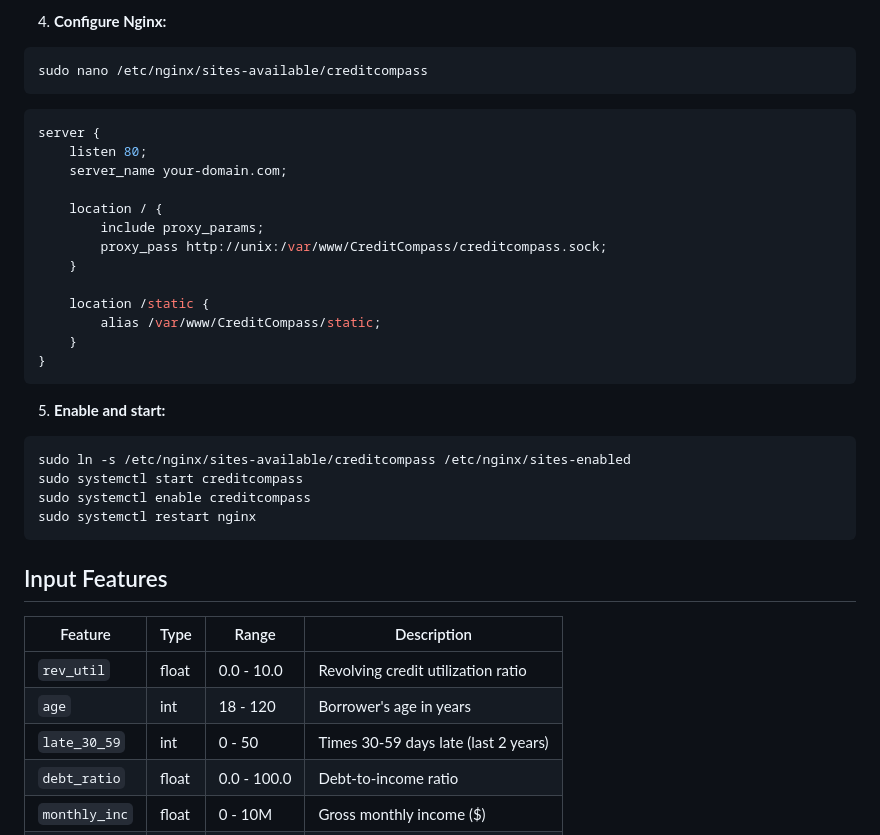
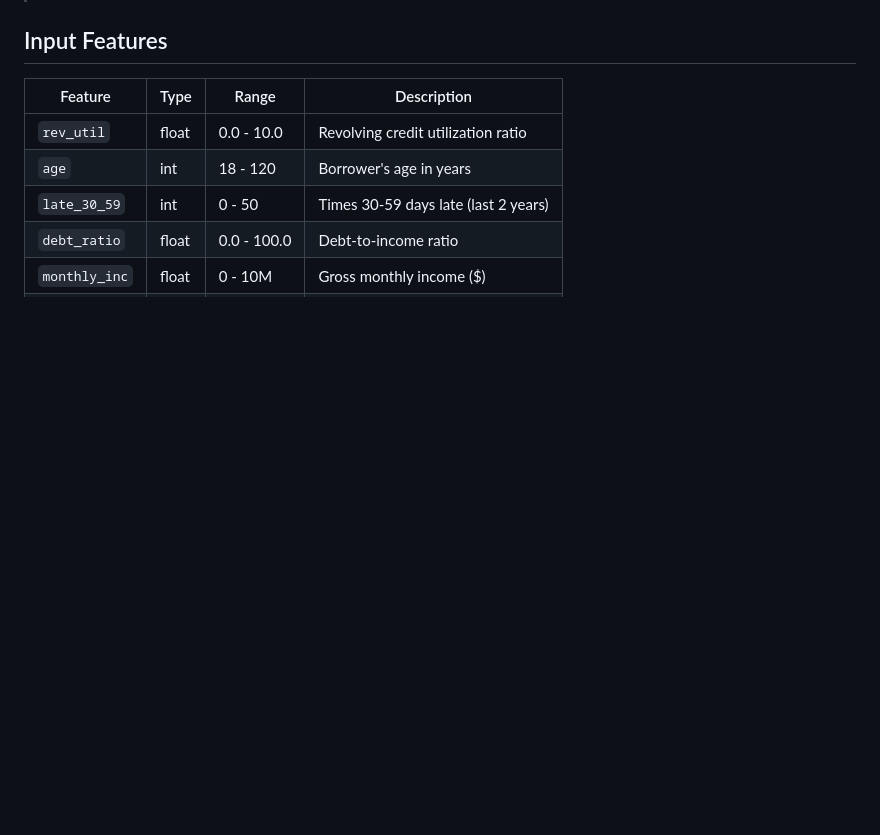
Before and after one commit to shibadityadeb/CreditCompass, a Markdown page: README.md, the part around one of its changes. Drawn GitHub-style; blank space fills up the shorter version.

````diff
--- a/README.md
+++ b/README.md
@@ -254,31 +187,3 @@ WantedBy=multi-user.target
-4. **Configure Nginx:**
-```bash
-sudo nano /etc/nginx/sites-available/creditcompass
-```
-
-```nginx
-server {
-    listen 80;
-    server_name your-domain.com;
-
-    location / {
-        include proxy_params;
-        proxy_pass http://unix:/var/www/CreditCompass/creditcompass.sock;
-    }
-
-    location /static {
-        alias /var/www/CreditCompass/static;
-    }
-}
-```
-
-5. **Enable and start:**
-```bash
-sudo ln -s /etc/nginx/sites-available/creditcompass /etc/nginx/sites-enabled
-sudo systemctl start creditcompass
-sudo systemctl enable creditcompass
-sudo systemctl restart nginx
-```
 
 ## Input Features
 
````
Also changed, not shown: other parts of README.md (+0 -67 lines).
